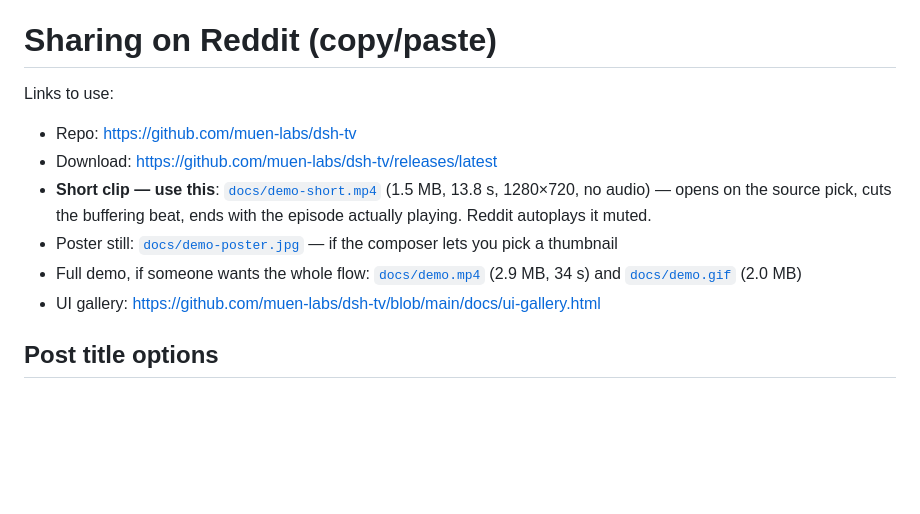
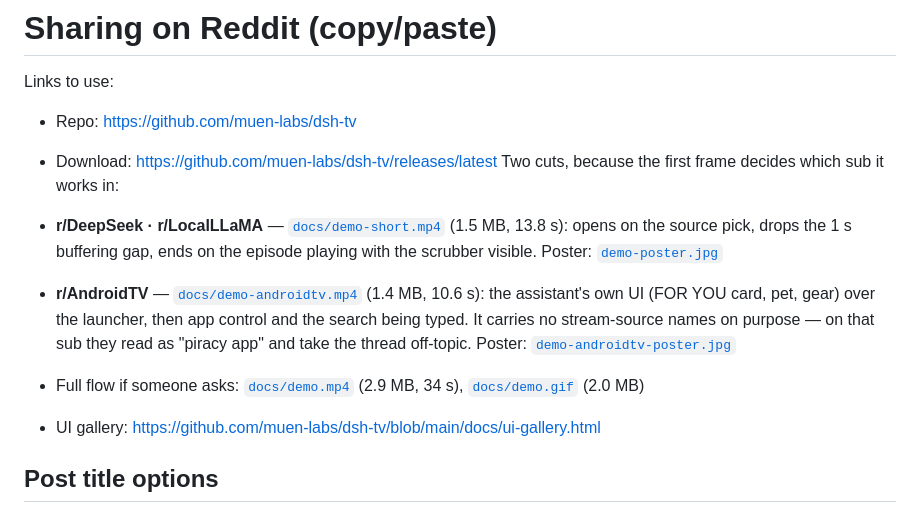
Before and after one commit to muen-labs/dsh-tv, a Markdown page: docs/SHARE.md, the part around the change. Drawn GitHub-style; blank space fills up the shorter version.

Commit message:
docs: an AndroidTV cut, and say which clip belongs in which sub
The playback cut is right for r/DeepSeek but wrong for r/AndroidTV: its first frame is
Stremio's source list, which on that sub reads as a piracy app and pulls the thread away
from the thing being shown. This cut leads with the assistant itself — the FOR YOU card,
the pet, the gear — over the launcher, then the agent opening Stremio and typing the search.
10.6 s, 1.4 MB, ends on the matched title with no stream sources anywhere in it.

```diff
--- a/docs/SHARE.md
+++ b/docs/SHARE.md
@@ -4,12 +4,17 @@ Links to use:
 
 - Repo: <https://github.com/muen-labs/dsh-tv>
 - Download: <https://github.com/muen-labs/dsh-tv/releases/latest>
-- **Short clip — use this**: [`docs/demo-short.mp4`](demo-short.mp4) (1.5 MB, 13.8 s,
-  1280×720, no audio) — opens on the source pick, cuts the buffering beat, ends with the
-  episode actually playing. Reddit autoplays it muted.
-- Poster still: [`docs/demo-poster.jpg`](demo-poster.jpg) — if the composer lets you pick a
-  thumbnail
-- Full demo, if someone wants the whole flow: [`docs/demo.mp4`](demo.mp4) (2.9 MB, 34 s) and
+Two cuts, because the first frame decides which sub it works in:
+
+- **r/DeepSeek · r/LocalLLaMA** — [`docs/demo-short.mp4`](demo-short.mp4) (1.5 MB, 13.8 s):
+  opens on the source pick, drops the 1 s buffering gap, ends on the episode playing with the
+  scrubber visible. Poster: [`demo-poster.jpg`](demo-poster.jpg)
+- **r/AndroidTV** — [`docs/demo-androidtv.mp4`](demo-androidtv.mp4) (1.4 MB, 10.6 s): the
+  assistant's own UI (FOR YOU card, pet, gear) over the launcher, then app control and the
+  search being typed. It carries no stream-source names on purpose — on that sub they read as
+  "piracy app" and take the thread off-topic. Poster:
+  [`demo-androidtv-poster.jpg`](demo-androidtv-poster.jpg)
+- Full flow if someone asks: [`docs/demo.mp4`](demo.mp4) (2.9 MB, 34 s),
   [`docs/demo.gif`](demo.gif) (2.0 MB)
 - UI gallery: <https://github.com/muen-labs/dsh-tv/blob/main/docs/ui-gallery.html>
 
```
Also changed, not shown: docs/demo-androidtv-poster.jpg (added), 1 other file.
